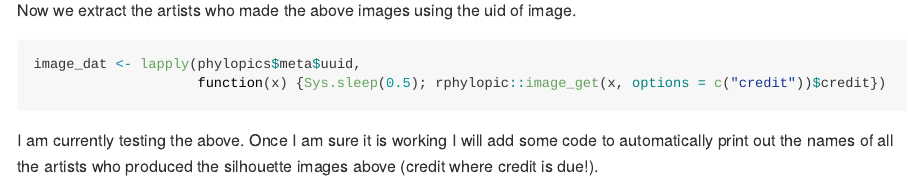
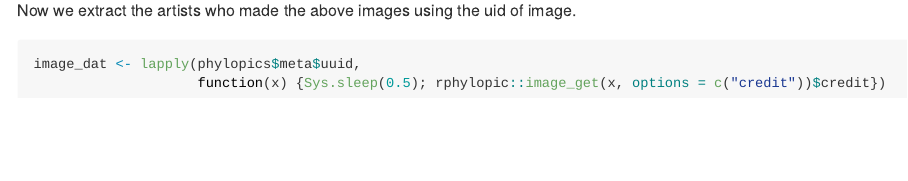
Before and after one commit to rdinnager/impac, an R Markdown document (README.Rmd): the page in a window 1100 px wide, from 2880 px down. Rendered offline with R 4.5, knitr and Pandoc, with nearby package versions; the code chunks are not run, so their results and figures are left out; badge pictures from the web are left out.

Commit message:
removed some out of date text from the readme

````diff
--- a/README.Rmd
+++ b/README.Rmd
@@ -170,5 +170,3 @@ knitr::kable(data.frame(num = seq_along(image_dat),
                         artist = image_dat),
              col.names = c("", "Image X Coord", "Image Y Coord", "Credit"))
 ```
-
-I am currently testing the above. Once I am sure it is working I will add some code to automatically print out the names of all the artists who produced the silhouette images above (credit where credit is due!).
````
